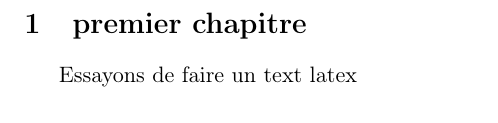
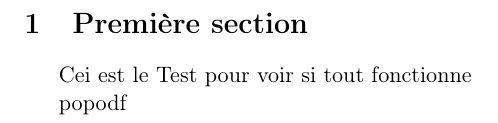
Before and after one commit to williamfiset1/GitTest, a LaTeX document (testLatex.tex, which reads premiereSection.tex): part of page 2 of 2, cut at the place of the change. Compiled offline with pdfLaTeX.

Commit message:
premiere section

```diff
--- /dev/null
+++ b/premiereSection.tex
@@ -0,0 +1,5 @@
+\section{Première section}
+
+Cei est le Test pour voir si tout fonctionne
+
+popodf
--- a/testLatex.tex
+++ b/testLatex.tex
@@ -33,8 +33,7 @@
 	\vfill
 \end{titlepage}
 
-\section{premier chapitre}
+\input{premiereSection}
 
-Essayons de faire un text latex
 
 \end{document}
```
